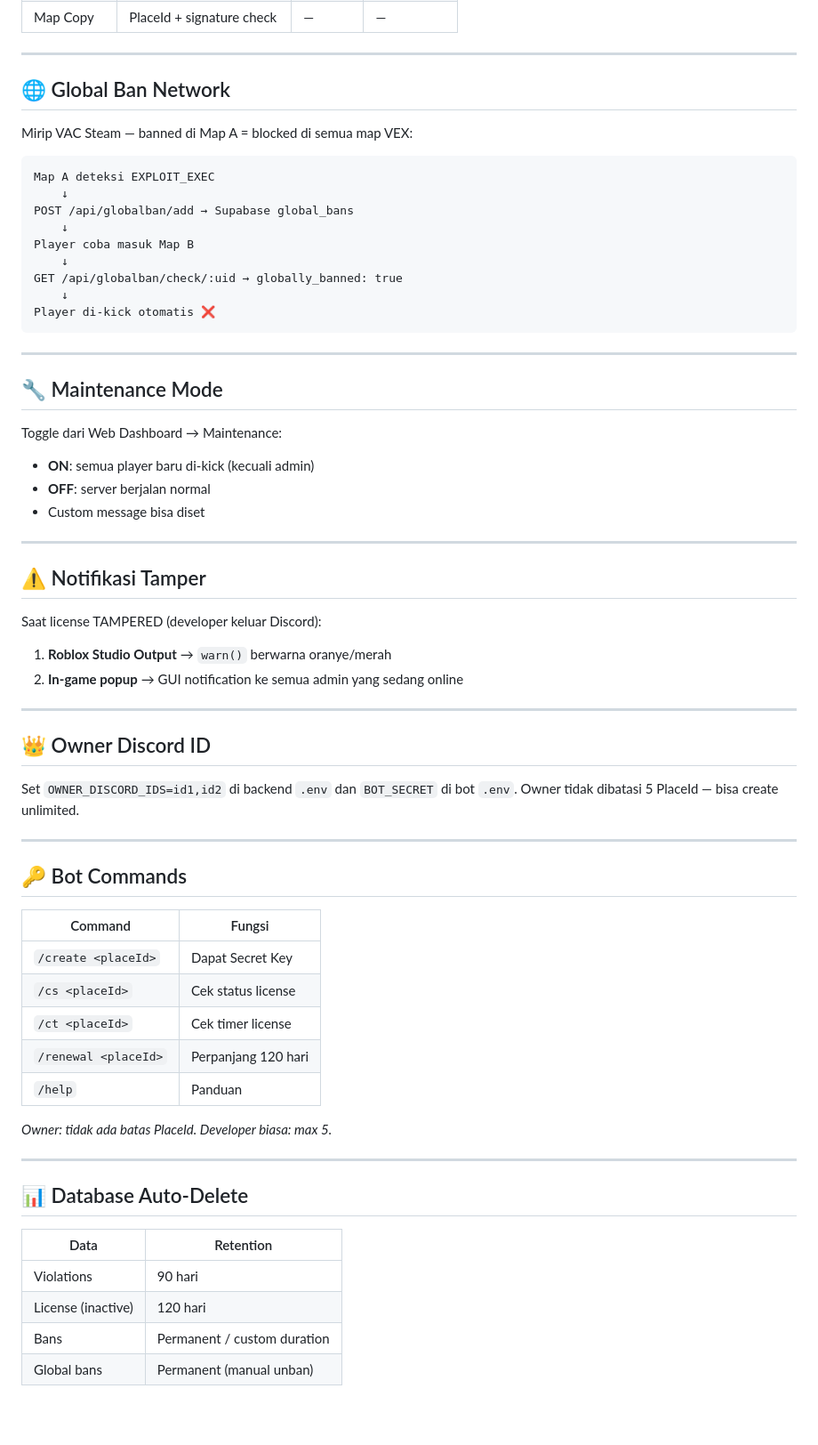
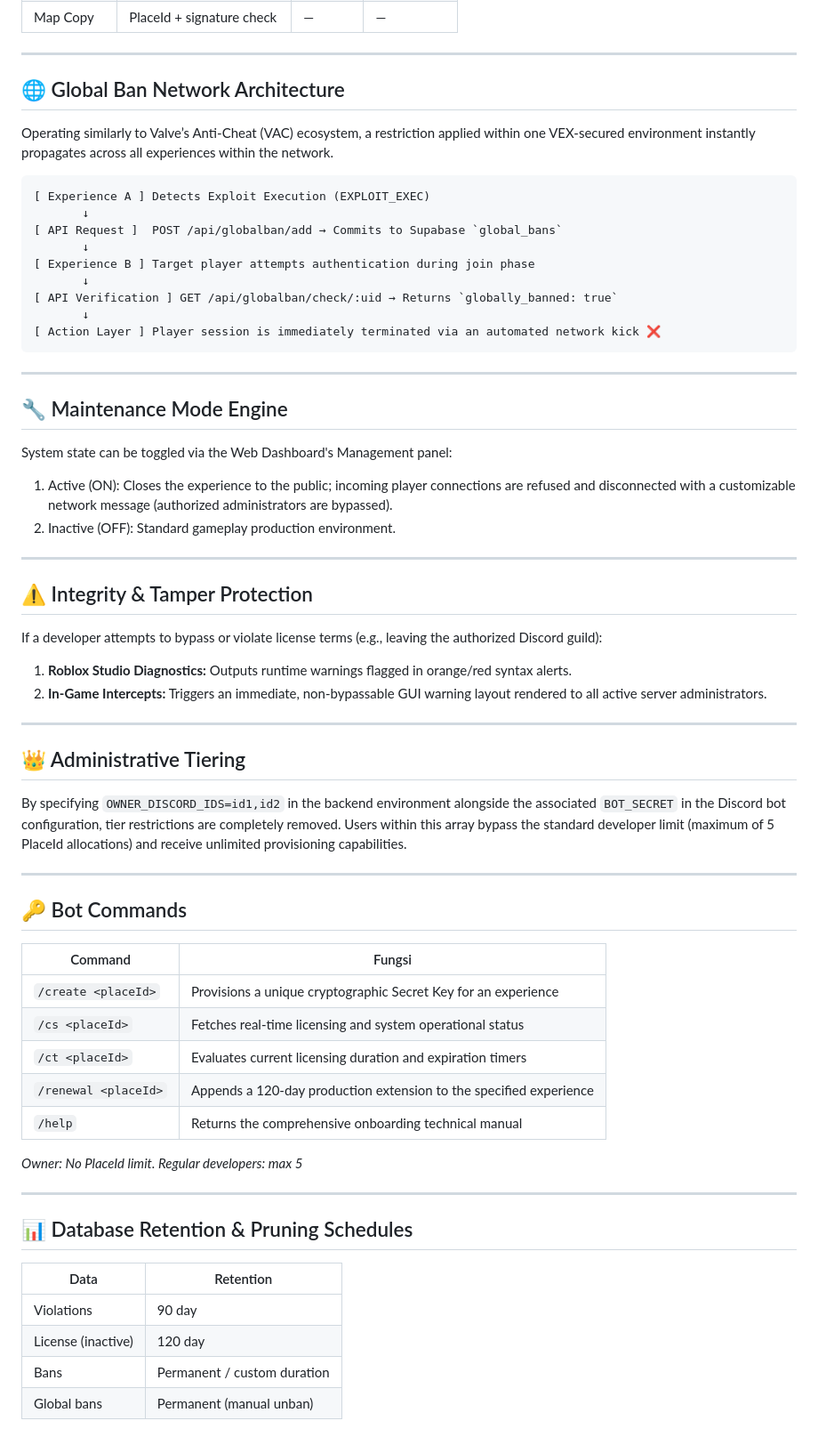
Before and after one commit to ramadaniel7/VEX-Virtual-Execution-X-Termination, a Markdown page: README.md, the part around one of its changes. Shown at 89% size. Drawn GitHub-style; blank space fills up the shorter version.

````diff
--- a/README.md
+++ b/README.md
@@ -153,44 +154,42 @@ backend/
 
 ---
 
-## 🌐 Global Ban Network
+## 🌐 Global Ban Network Architecture
 
-Mirip VAC Steam — banned di Map A = blocked di semua map VEX:
+Operating similarly to Valve’s Anti-Cheat (VAC) ecosystem, a restriction applied within one VEX-secured environment instantly propagates across all experiences within the network.
 ```
-Map A deteksi EXPLOIT_EXEC
-    ↓
-POST /api/globalban/add → Supabase global_bans
-    ↓
-Player coba masuk Map B
-    ↓
-GET /api/globalban/check/:uid → globally_banned: true
-    ↓
-Player di-kick otomatis ❌
+[ Experience A ] Detects Exploit Execution (EXPLOIT_EXEC)
+       ↓
+[ API Request ]  POST /api/globalban/add → Commits to Supabase `global_bans`
+       ↓
+[ Experience B ] Target player attempts authentication during join phase
+       ↓
+[ API Verification ] GET /api/globalban/check/:uid → Returns `globally_banned: true`
+       ↓
+[ Action Layer ] Player session is immediately terminated via an automated network kick ❌
 ```
 
 ---
 
-## 🔧 Maintenance Mode
+## 🔧 Maintenance Mode Engine
 
-Toggle dari Web Dashboard → Maintenance:
-- **ON**: semua player baru di-kick (kecuali admin)
-- **OFF**: server berjalan normal
-- Custom message bisa diset
+System state can be toggled via the Web Dashboard's Management panel:
+1. Active (ON): Closes the experience to the public; incoming player connections are refused and disconnected with a customizable network message (authorized administrators are bypassed).
+2. Inactive (OFF): Standard gameplay production environment.
 
 ---
 
-## ⚠️ Notifikasi Tamper
+## ⚠️ Integrity & Tamper Protection
 
-Saat license TAMPERED (developer keluar Discord):
-1. **Roblox Studio Output** → `warn()` berwarna oranye/merah
-2. **In-game popup** → GUI notification ke semua admin yang sedang online
+If a developer attempts to bypass or violate license terms (e.g., leaving the authorized Discord guild):
+1. **Roblox Studio Diagnostics:** Outputs runtime warnings flagged in orange/red syntax alerts.
+2. **In-Game Intercepts:** Triggers an immediate, non-bypassable GUI warning layout rendered to all active server administrators.
 
 ---
 
-## 👑 Owner Discord ID
+## 👑 Administrative Tiering
 
-Set `OWNER_DISCORD_IDS=id1,id2` di backend `.env` dan `BOT_SECRET` di bot `.env`.
-Owner tidak dibatasi 5 PlaceId — bisa create unlimited.
+By specifying `OWNER_DISCORD_IDS=id1,id2` in the backend environment alongside the associated `BOT_SECRET` in the Discord bot configuration, tier restrictions are completely removed. Users within this array bypass the standard developer limit (maximum of 5 PlaceId allocations) and receive unlimited provisioning capabilities.
 
 ---
 
@@ -198,21 +197,21 @@ Owner tidak dibatasi 5 PlaceId — bisa create unlimited.
 
 | Command | Fungsi |
 |---------|--------|
-| `/create <placeId>` | Dapat Secret Key |
-| `/cs <placeId>` | Cek status license |
-| `/ct <placeId>` | Cek timer license |
-| `/renewal <placeId>` | Perpanjang 120 hari |
-| `/help` | Panduan |
+| `/create <placeId>` | Provisions a unique cryptographic Secret Key for an experience |
+| `/cs <placeId>` | Fetches real-time licensing and system operational status |
+| `/ct <placeId>` | Evaluates current licensing duration and expiration timers |
+| `/renewal <placeId>` | Appends a 120-day production extension to the specified experience |
+| `/help` | Returns the comprehensive onboarding technical manual |
 
-*Owner: tidak ada batas PlaceId. Developer biasa: max 5.*
+*Owner: No PlaceId limit. Regular developers: max 5*
 
 ---
 
-## 📊 Database Auto-Delete
+## 📊 Database Retention & Pruning Schedules
 
 | Data | Retention |
 |------|-----------|
-| Violations | 90 hari |
-| License (inactive) | 120 hari |
+| Violations | 90 day |
+| License (inactive) | 120 day |
 | Bans | Permanent / custom duration |
 | Global bans | Permanent (manual unban) |
````
Also changed, not shown: other parts of README.md (+58 -57 lines).
